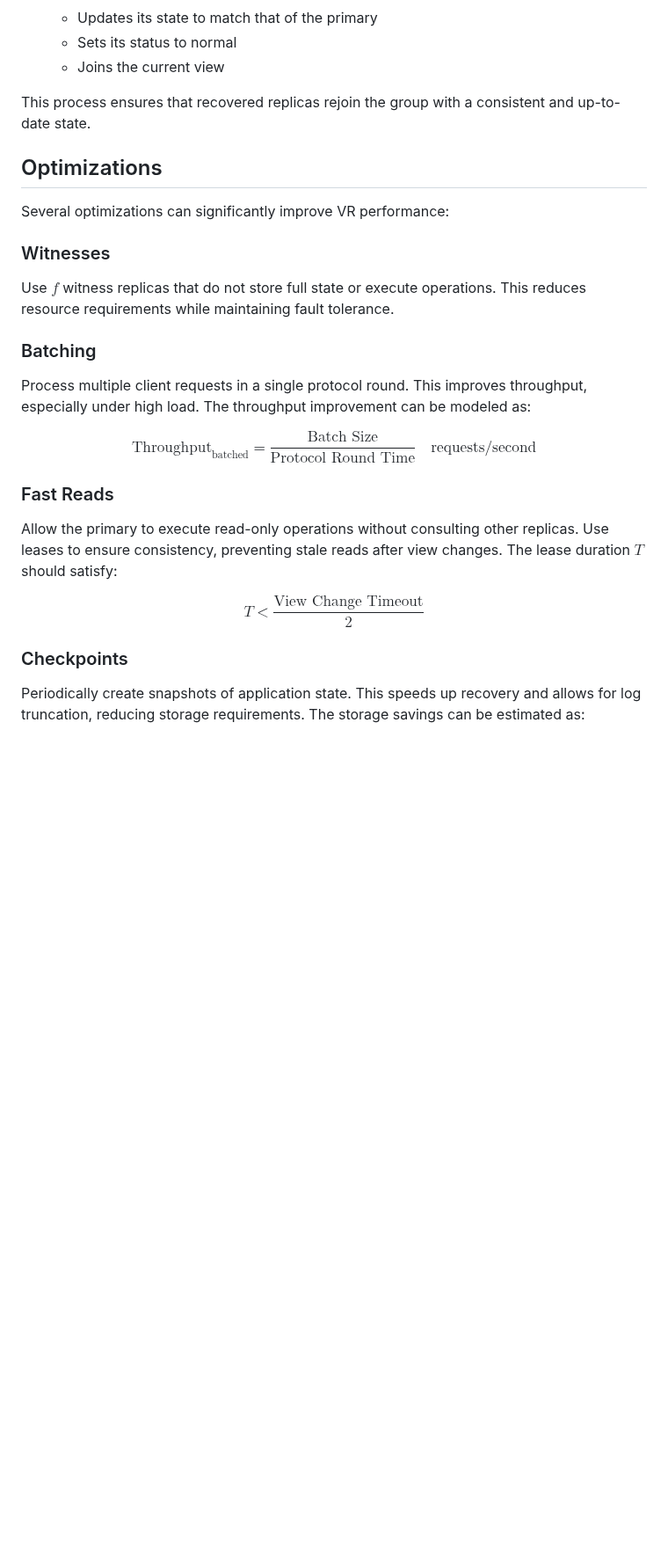
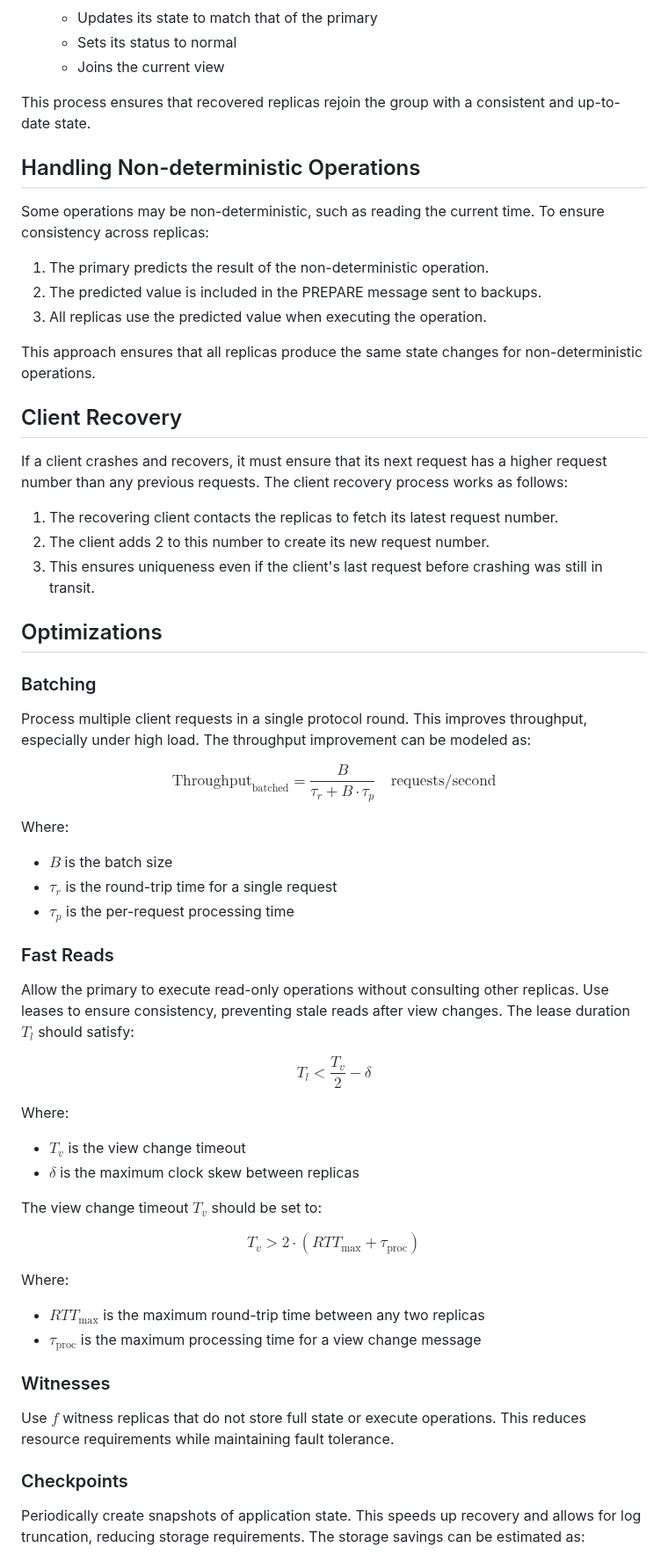
Before and after one commit to mugraph-payments/mugraph, a Markdown page: docs/concepts/viewstamped-replication.md, the part around one of its changes. Shown at 88% size. Drawn GitHub-style; blank space fills up the shorter version.

Commit message:
chore(doc): expand viewstamped replication concept

```diff
--- a/docs/concepts/viewstamped-replication.md
+++ b/docs/concepts/viewstamped-replication.md
@@ -99,26 +120,61 @@ The recovery protocol allows failed replicas to rejoin the group with an up-to-d
 
 This process ensures that recovered replicas rejoin the group with a consistent and up-to-date state.
 
+## Handling Non-deterministic Operations
+
+Some operations may be non-deterministic, such as reading the current time. To ensure consistency across replicas:
+
+1. The primary predicts the result of the non-deterministic operation.
+2. The predicted value is included in the PREPARE message sent to backups.
+3. All replicas use the predicted value when executing the operation.
+
+This approach ensures that all replicas produce the same state changes for non-deterministic operations.
+
+## Client Recovery
+
+If a client crashes and recovers, it must ensure that its next request has a higher request number than any previous requests. The client recovery process works as follows:
+
+1. The recovering client contacts the replicas to fetch its latest request number.
+2. The client adds 2 to this number to create its new request number.
+3. This ensures uniqueness even if the client's last request before crashing was still in transit.
+
 ## Optimizations
-
-Several optimizations can significantly improve VR performance:
-
-### Witnesses
-Use $f$ witness replicas that do not store full state or execute operations. This reduces resource requirements while maintaining fault tolerance.
 
 ### Batching
 Process multiple client requests in a single protocol round. This improves throughput, especially under high load. The throughput improvement can be modeled as:
 
 $$
-\text{Throughput}_{\text{batched}} = \frac{\text{Batch Size}}{\text{Protocol Round Time}} \quad \text{requests/second}
+\text{Throughput}_{\text{batched}} = \frac{B}{\tau_r + B \cdot \tau_p} \quad \text{requests/second}
 $$
 
+Where:
+- $B$ is the batch size
+- $\tau_r$ is the round-trip time for a single request
+- $\tau_p$ is the per-request processing time
+
 ### Fast Reads
-Allow the primary to execute read-only operations without consulting other replicas. Use leases to ensure consistency, preventing stale reads after view changes. The lease duration $T$ should satisfy:
+Allow the primary to execute read-only operations without consulting other replicas. Use leases to ensure consistency, preventing stale reads after view changes. The lease duration $T_l$ should satisfy:
 
 $$
-T < \frac{\text{View Change Timeout}}{2}
+T_l < \frac{T_v}{2} - \delta
 $$
+
+Where:
+- $T_v$ is the view change timeout
+- $\delta$ is the maximum clock skew between replicas
+
+The view change timeout $T_v$ should be set to:
+
+$$
+T_v > 2 \cdot (RTT_{\text{max}} + \tau_{\text{proc}})
+$$
+
+Where:
+- $RTT_{\text{max}}$ is the maximum round-trip time between any two replicas
+- $\tau_{\text{proc}}$ is the maximum processing time for a view change message
+
+### Witnesses
+Use $f$ witness replicas that do not store full state or execute operations. This reduces resource requirements while maintaining fault tolerance.
 
 ### Checkpoints
 Periodically create snapshots of application state. This speeds up recovery and allows for log truncation, reducing storage requirements. The storage savings can be estimated as:
```
Also changed, not shown: other parts of docs/concepts/viewstamped-replication.md (+80 -8 lines).
